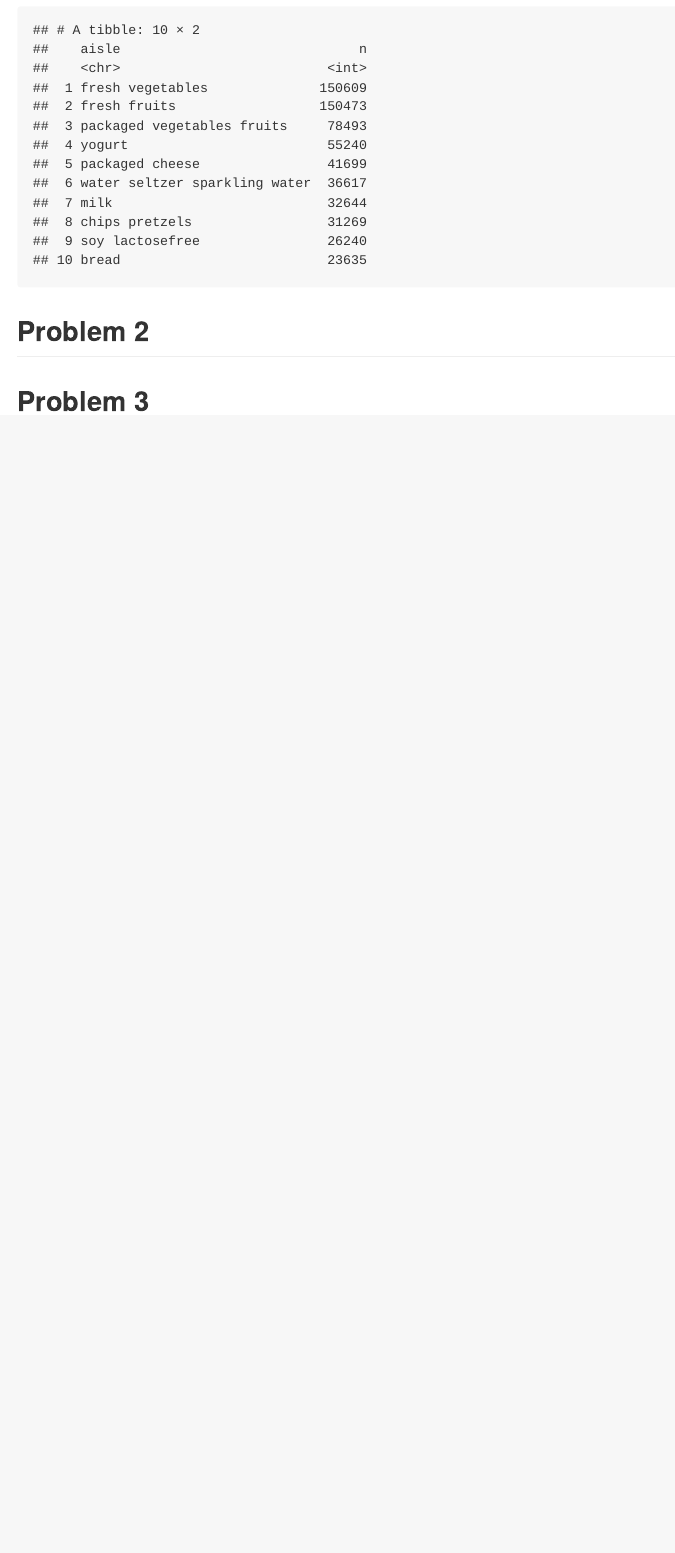
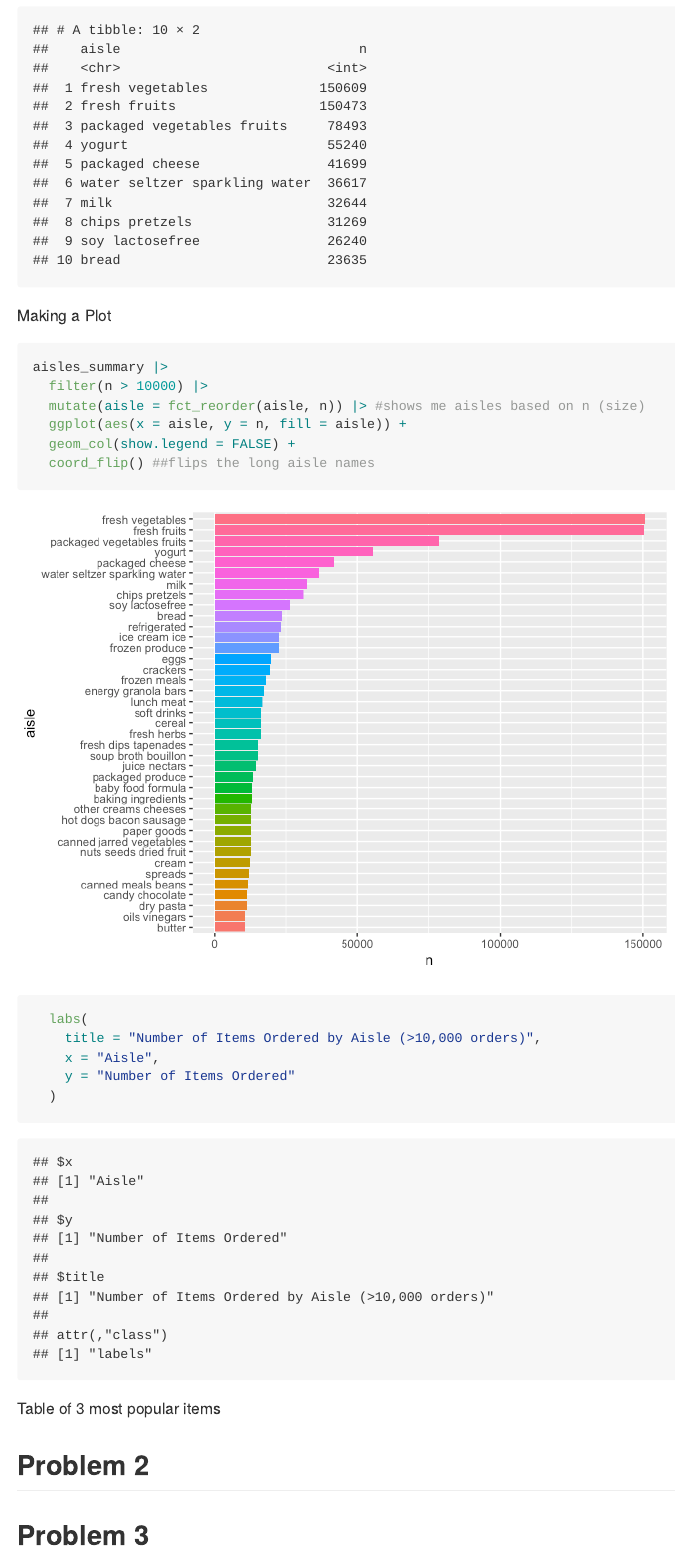
Before and after one commit to amruthab10/p8105_hw3_ab6169, an R Markdown document (p8105_hw3_ab6169.Rmd): the page in a window 1100 px wide, from 1010 px down. The pictures show the output file p8105_hw3_ab6169.md that the author committed with the source, drawn offline in the style of GitHub.

Commit message:
made a plot, made sure aisle names are shown with coord_flip and also arranged the shape of the plot by reordering the levels of aisles based on n

````diff
--- a/p8105_hw3_ab6169.Rmd
+++ b/p8105_hw3_ab6169.Rmd
@@ -25,6 +25,24 @@ aisles_summary |>
   head(10) #This gives me a table that shows me top 10 aisles with the most ordered items
 ```
 
+Making a Plot
+```{r}
+aisles_summary |>
+  filter(n > 10000) |>
+  mutate(aisle = fct_reorder(aisle, n)) |> #shows me aisles based on n (size)
+  ggplot(aes(x = aisle, y = n, fill = aisle)) +
+  geom_col(show.legend = FALSE) +
+  coord_flip() ##flips the long aisle names
+  labs(
+    title = "Number of Items Ordered by Aisle (>10,000 orders)",
+    x = "Aisle",
+    y = "Number of Items Ordered"
+  )
+```
+
+
+Table of 3 most popular items
+
 ## Problem 2
 
 
````
Also changed, not shown: p8105_hw3_ab6169.md, p8105_hw3_ab6169_files/figure-gfm/unnamed-chunk-4-1.png (added).
